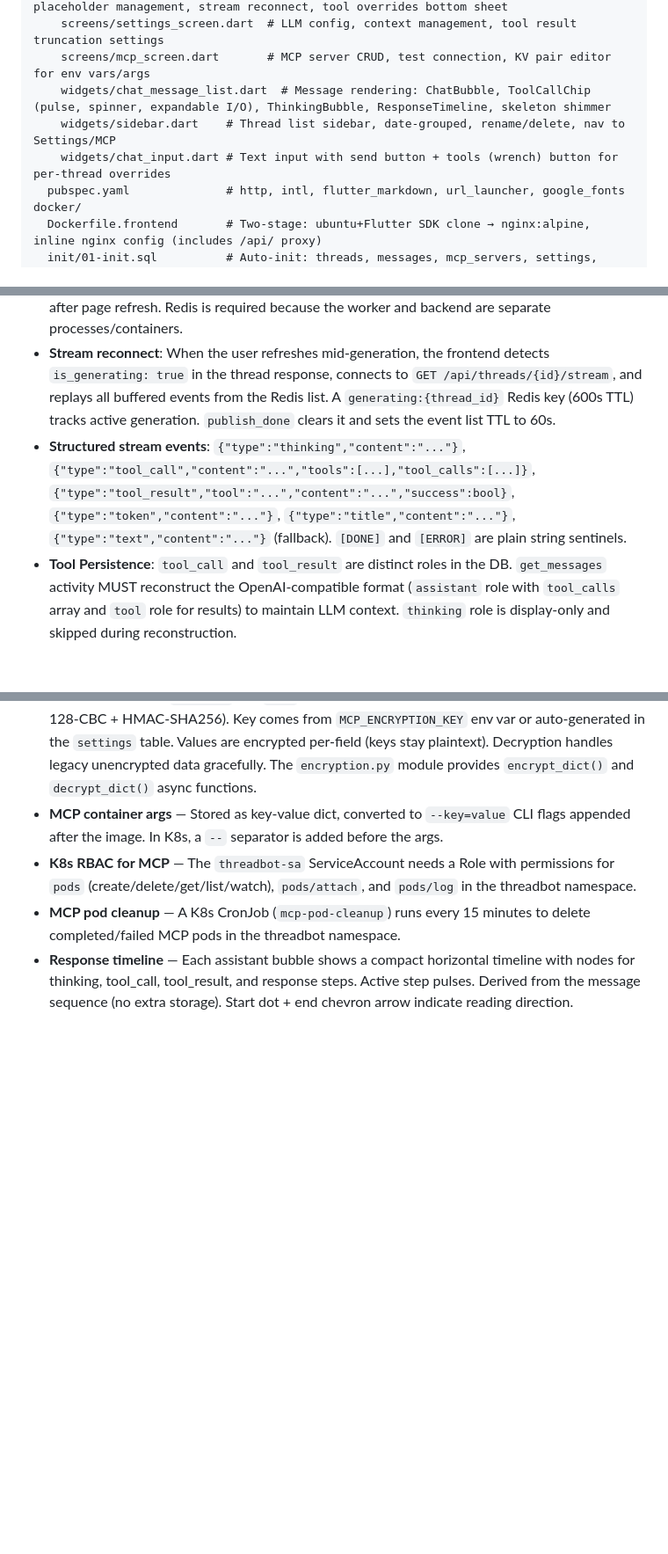
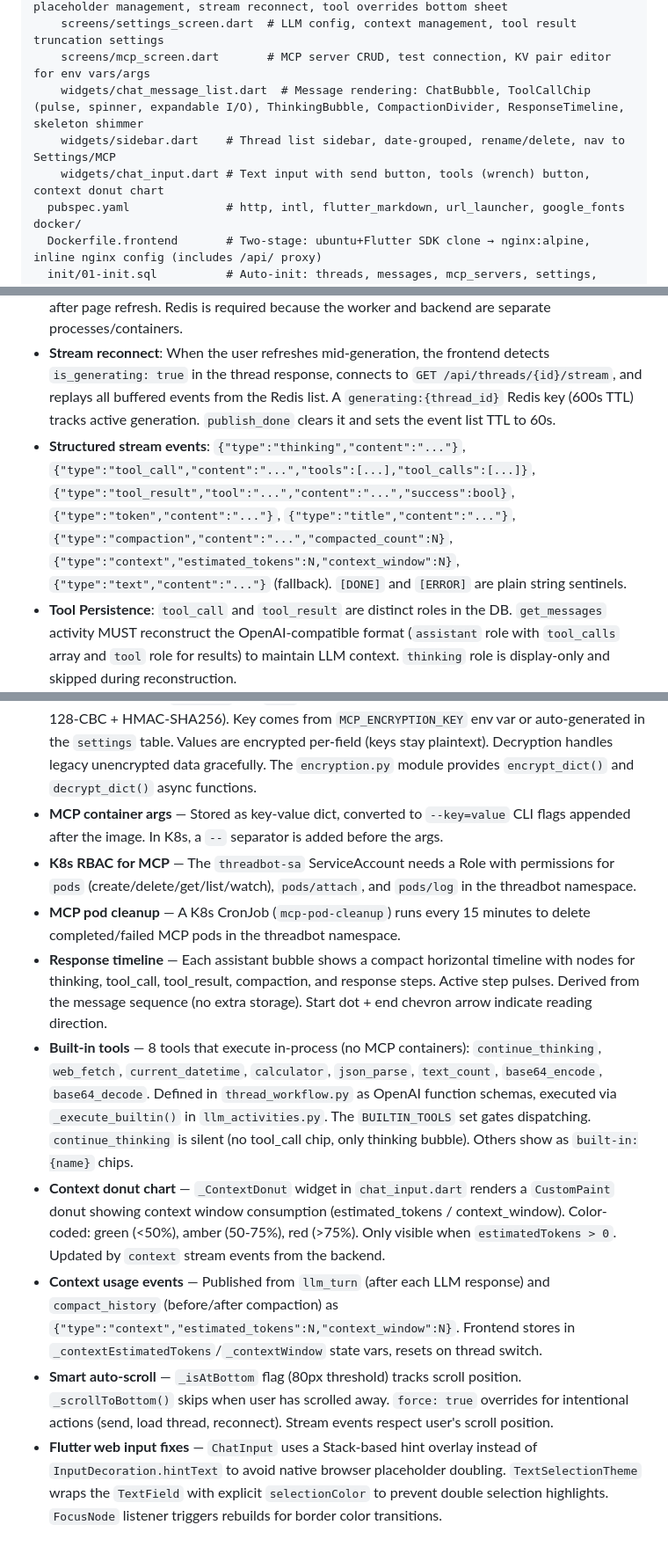
Before and after one commit to GethosTheWalrus/thread-bot, a Markdown page: AGENTS.md, 3 parts joined by grey strips. Shown at 88% size. Rendered like a GitHub page; blank space fills up the shorter version.

```diff
--- a/AGENTS.md
+++ b/AGENTS.md
@@ -29,9 +29,9 @@ frontend/                   # Flutter web app (dark theme, Material 3)
     screens/chat_screen.dart  # Main chat: JSON event parsing, token streaming, placeholder management, stream reconnect, tool overrides bottom sheet
     screens/settings_screen.dart  # LLM config, context management, tool result truncation settings
     screens/mcp_screen.dart       # MCP server CRUD, test connection, KV pair editor for env vars/args
-    widgets/chat_message_list.dart  # Message rendering: ChatBubble, ToolCallChip (pulse, spinner, expandable I/O), ThinkingBubble, ResponseTimeline, skeleton shimmer
+    widgets/chat_message_list.dart  # Message rendering: ChatBubble, ToolCallChip (pulse, spinner, expandable I/O), ThinkingBubble, CompactionDivider, ResponseTimeline, skeleton shimmer
     widgets/sidebar.dart    # Thread list sidebar, date-grouped, rename/delete, nav to Settings/MCP
-    widgets/chat_input.dart # Text input with send button + tools (wrench) button for per-thread overrides
+    widgets/chat_input.dart # Text input with send button, tools (wrench) button, context donut chart
   pubspec.yaml              # http, intl, flutter_markdown, url_launcher, google_fonts
 docker/
   Dockerfile.frontend       # Two-stage: ubuntu+Flutter SDK clone → nginx:alpine, inline nginx config (includes /api/ proxy)
@@ -46,7 +46,7 @@ deploy.sh                   # Interactive K8s deploy script: configmap generatio
 - **Token streaming**: The final LLM call uses `stream: true`. SSE chunks are parsed in `stream_response`, each token published to Redis as `{"type":"token","content":"..."}`. Non-streaming calls are used during tool iterations (need full `tool_calls` JSON). The frontend appends tokens progressively to a placeholder assistant message.
 - **Redis pub/sub + event buffer**: Bridges the worker→backend gap for real-time streaming. The worker publishes structured JSON events to a per-request Redis channel AND appends them to a Redis list (`events:{channel}`). The backend subscribes before starting the workflow and relays events to the frontend via `StreamingResponse`. The event buffer list enables stream reconnect after page refresh. Redis is required because the worker and backend are separate processes/containers.
 - **Stream reconnect**: When the user refreshes mid-generation, the frontend detects `is_generating: true` in the thread response, connects to `GET /api/threads/{id}/stream`, and replays all buffered events from the Redis list. A `generating:{thread_id}` Redis key (600s TTL) tracks active generation. `publish_done` clears it and sets the event list TTL to 60s.
-- **Structured stream events**: `{"type":"thinking","content":"..."}`, `{"type":"tool_call","content":"...","tools":[...],"tool_calls":[...]}`, `{"type":"tool_result","tool":"...","content":"...","success":bool}`, `{"type":"token","content":"..."}`, `{"type":"title","content":"..."}`, `{"type":"text","content":"..."}` (fallback). `[DONE]` and `[ERROR]` are plain string sentinels.
+- **Structured stream events**: `{"type":"thinking","content":"..."}`, `{"type":"tool_call","content":"...","tools":[...],"tool_calls":[...]}`, `{"type":"tool_result","tool":"...","content":"...","success":bool}`, `{"type":"token","content":"..."}`, `{"type":"title","content":"..."}`, `{"type":"compaction","content":"...","compacted_count":N}`, `{"type":"context","estimated_tokens":N,"context_window":N}`, `{"type":"text","content":"..."}` (fallback). `[DONE]` and `[ERROR]` are plain string sentinels.
 - **Tool Persistence**: `tool_call` and `tool_result` are distinct roles in the DB. `get_messages` activity MUST reconstruct the OpenAI-compatible format (`assistant` role with `tool_calls` array and `tool` role for results) to maintain LLM context. `thinking` role is display-only and skipped during reconstruction.
 - **Context Compaction**: When history exceeds a threshold, `compact_history` triggers. It summarizes older messages into a `system` message and deletes the originals. This keeps the prompt size manageable.
 - **Auto-title**: Runs before `publish_done` so the title event arrives while the stream is still open. Publishes `{"type":"title","content":"..."}` to Redis so the sidebar updates instantly. No polling required. Triggers on the first exchange and then every 5th message.
@@ -134,4 +134,9 @@ curl http://localhost:8080                   # Temporal UI
 - **MCP container args** — Stored as key-value dict, converted to `--key=value` CLI flags appended after the image. In K8s, a `--` separator is added before the args.
 - **K8s RBAC for MCP** — The `threadbot-sa` ServiceAccount needs a Role with permissions for `pods` (create/delete/get/list/watch), `pods/attach`, and `pods/log` in the threadbot namespace.
 - **MCP pod cleanup** — A K8s CronJob (`mcp-pod-cleanup`) runs every 15 minutes to delete completed/failed MCP pods in the threadbot namespace.
-- **Response timeline** — Each assistant bubble shows a compact horizontal timeline with nodes for thinking, tool_call, tool_result, and response steps. Active step pulses. Derived from the message sequence (no extra storage). Start dot + end chevron arrow indicate reading direction.
+- **Response timeline** — Each assistant bubble shows a compact horizontal timeline with nodes for thinking, tool_call, tool_result, compaction, and response steps. Active step pulses. Derived from the message sequence (no extra storage). Start dot + end chevron arrow indicate reading direction.
+- **Built-in tools** — 8 tools that execute in-process (no MCP containers): `continue_thinking`, `web_fetch`, `current_datetime`, `calculator`, `json_parse`, `text_count`, `base64_encode`, `base64_decode`. Defined in `thread_workflow.py` as OpenAI function schemas, executed via `_execute_builtin()` in `llm_activities.py`. The `BUILTIN_TOOLS` set gates dispatching. `continue_thinking` is silent (no tool_call chip, only thinking bubble). Others show as `built-in:{name}` chips.
+- **Context donut chart** — `_ContextDonut` widget in `chat_input.dart` renders a `CustomPaint` donut showing context window consumption (estimated_tokens / context_window). Color-coded: green (<50%), amber (50-75%), red (>75%). Only visible when `estimatedTokens > 0`. Updated by `context` stream events from the backend.
+- **Context usage events** — Published from `llm_turn` (after each LLM response) and `compact_history` (before/after compaction) as `{"type":"context","estimated_tokens":N,"context_window":N}`. Frontend stores in `_contextEstimatedTokens`/`_contextWindow` state vars, resets on thread switch.
+- **Smart auto-scroll** — `_isAtBottom` flag (80px threshold) tracks scroll position. `_scrollToBottom()` skips when user has scrolled away. `force: true` overrides for intentional actions (send, load thread, reconnect). Stream events respect user's scroll position.
+- **Flutter web input fixes** — `ChatInput` uses a Stack-based hint overlay instead of `InputDecoration.hintText` to avoid native browser placeholder doubling. `TextSelectionTheme` wraps the `TextField` with explicit `selectionColor` to prevent double selection highlights. `FocusNode` listener triggers rebuilds for border color transitions.
```
Also changed, not shown: DESIGN.md (+13 -4 lines), README.md (+7 -5 lines).
